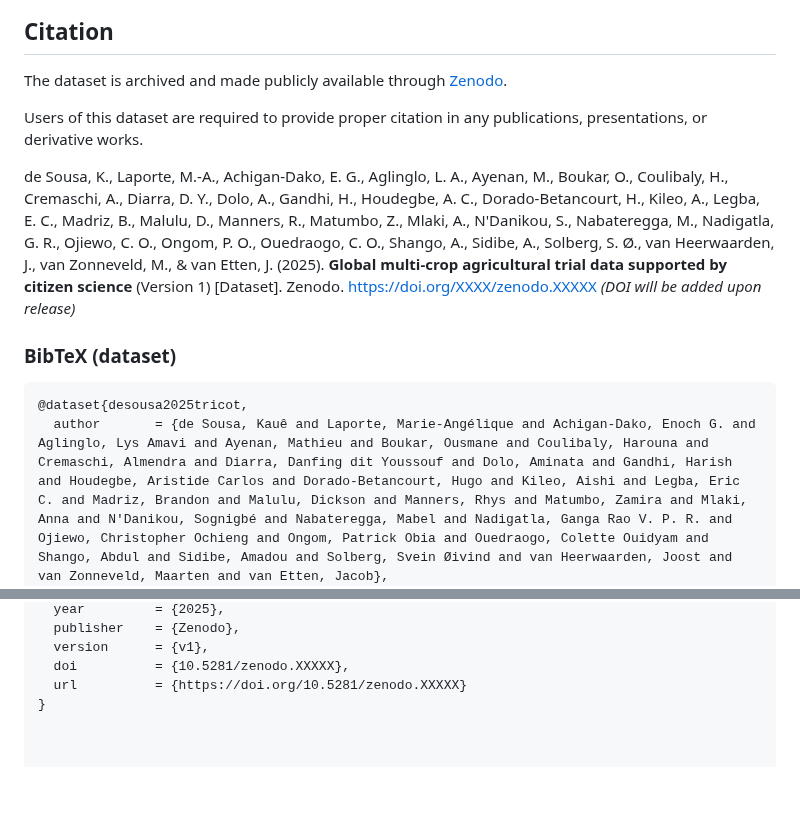
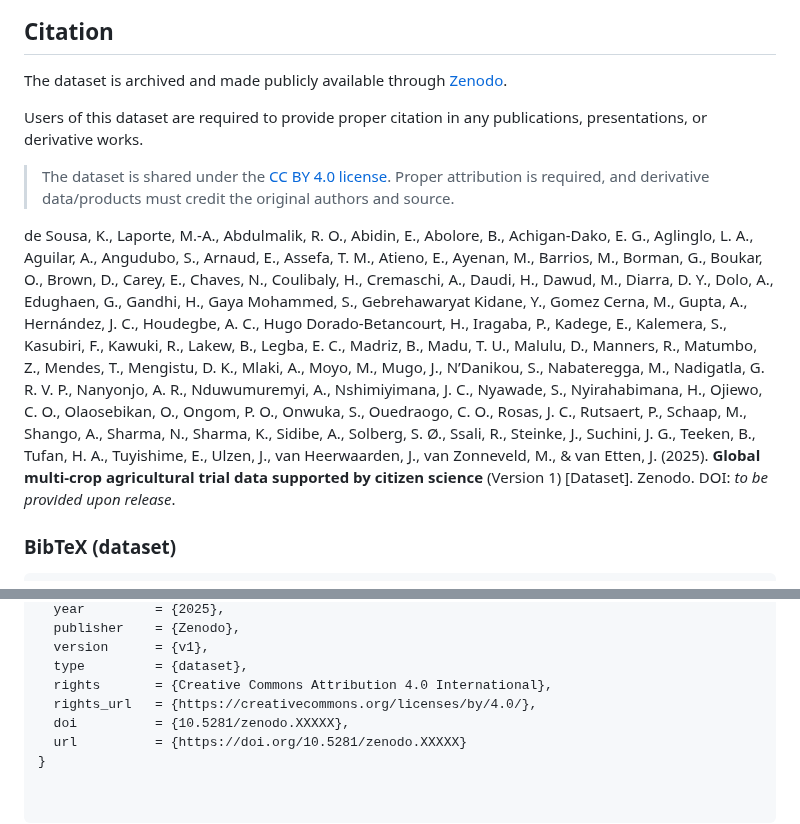
Before and after one commit to AgrDataSci/tricot-data, a Markdown page: README.md, 2 parts joined by grey strips. Rendered like a GitHub page; blank space fills up the shorter version.

````diff
--- a/README.md
+++ b/README.md
@@ -106,14 +106,15 @@ The hierarchical organization allows users to track data from trial design throu
 
 The dataset is archived and made publicly available through [Zenodo](https://zenodo.org/).
 
-
 Users of this dataset are required to provide proper citation in any publications, presentations, or derivative works.
 
+> The dataset is shared under the [CC BY 4.0 license](https://creativecommons.org/licenses/by/4.0/). Proper attribution is required, and derivative data/products must credit the original authors and source.
 
-de Sousa, K., Laporte, M.-A., Achigan-Dako, E. G., Aglinglo, L. A., Ayenan, M., Boukar, O., Coulibaly, H., Cremaschi, A., Diarra, D. Y., Dolo, A., Gandhi, H., Houdegbe, A. C., Dorado-Betancourt, H., Kileo, A., Legba, E. C., Madriz, B., Malulu, D., Manners, R., Matumbo, Z., Mlaki, A., N'Danikou, S., Nabateregga, M., Nadigatla, G. R., Ojiewo, C. O., Ongom, P. O., Ouedraogo, C. O., Shango, A., Sidibe, A., Solberg, S. Ø., van Heerwaarden, J., van Zonneveld, M., & van Etten, J. (2025). **Global multi-crop agricultural trial data supported by citizen science** (Version 1) [Dataset]. Zenodo. https://doi.org/XXXX/zenodo.XXXXX  *(DOI will be added upon release)*
+
+de Sousa, K., Laporte, M.-A., Abdulmalik, R. O., Abidin, E., Abolore, B., Achigan-Dako, E. G., Aglinglo, L. A., Aguilar, A., Angudubo, S., Arnaud, E., Assefa, T. M., Atieno, E., Ayenan, M., Barrios, M., Borman, G., Boukar, O., Brown, D., Carey, E., Chaves, N., Coulibaly, H., Cremaschi, A., Daudi, H., Dawud, M., Diarra, D. Y., Dolo, A., Edughaen, G., Gandhi, H., Gaya Mohammed, S., Gebrehawaryat Kidane, Y., Gomez Cerna, M., Gupta, A., Hernández, J. C., Houdegbe, A. C., Hugo Dorado-Betancourt, H., Iragaba, P., Kadege, E., Kalemera, S., Kasubiri, F., Kawuki, R., Lakew, B., Legba, E. C., Madriz, B., Madu, T. U., Malulu, D., Manners, R., Matumbo, Z., Mendes, T., Mengistu, D. K., Mlaki, A., Moyo, M., Mugo, J., N’Danikou, S., Nabateregga, M., Nadigatla, G. R. V. P., Nanyonjo, A. R., Nduwumuremyi, A., Nshimiyimana, J. C., Nyawade, S., Nyirahabimana, H., Ojiewo, C. O., Olaosebikan, O., Ongom, P. O., Onwuka, S., Ouedraogo, C. O., Rosas, J. C., Rutsaert, P., Schaap, M., Shango, A., Sharma, N., Sharma, K., Sidibe, A., Solberg, S. Ø., Ssali, R., Steinke, J., Suchini, J. G., Teeken, B., Tufan, H. A., Tuyishime, E., Ulzen, J., van Heerwaarden, J., van Zonneveld, M., & van Etten, J. (2025). **Global multi-crop agricultural trial data supported by citizen science** (Version 1) [Dataset]. Zenodo. DOI: _to be provided upon release_.
+
 
 ### BibTeX (dataset)
-```bibtex
-@dataset{desousa2025tricot,
-  author       = {de Sousa, Kauê and Laporte, Marie-Angélique and Achigan-Dako, Enoch G. and Aglinglo, Lys Amavi and Ayenan, Mathieu and Boukar, Ousmane and Coulibaly, Harouna and Cremaschi, Almendra and Diarra, Danfing dit Youssouf and Dolo, Aminata and Gandhi, Harish and Houdegbe, Aristide Carlos and Dorado-Betancourt, Hugo and Kileo, Aishi and Legba, Eric C. and Madriz, Brandon and Malulu, Dickson and Manners, Rhys and Matumbo, Zamira and Mlaki, Anna and N'Danikou, Sognigbé and Nabateregga, Mabel and Nadigatla, Ganga Rao V. P. R. and Ojiewo, Christopher Ochieng and Ongom, Patrick Obia and Ouedraogo, Colette Ouidyam and Shango, Abdul and Sidibe, Amadou and Solberg, Svein Øivind and van Heerwaarden, Joost and van Zonneveld, Maarten and van Etten, Jacob},
+
+```@dataset{desousa_2025_global_multicrop_tricot,
   title        = {Global multi-crop agricultural trial data supported by citizen science},
@@ -120,6 +122,9 @@ de Sousa, K., Laporte, M.-A., Achigan-Dako, E. G., Aglinglo, L. A., Ayenan, M.,
   year         = {2025},
   publisher    = {Zenodo},
   version      = {v1},
+  type         = {dataset},
+  rights       = {Creative Commons Attribution 4.0 International},
+  rights_url   = {https://creativecommons.org/licenses/by/4.0/},
   doi          = {10.5281/zenodo.XXXXX},
   url          = {https://doi.org/10.5281/zenodo.XXXXX}
 }
````
Also changed, not shown: other parts of README.md (+1 -0 lines).
